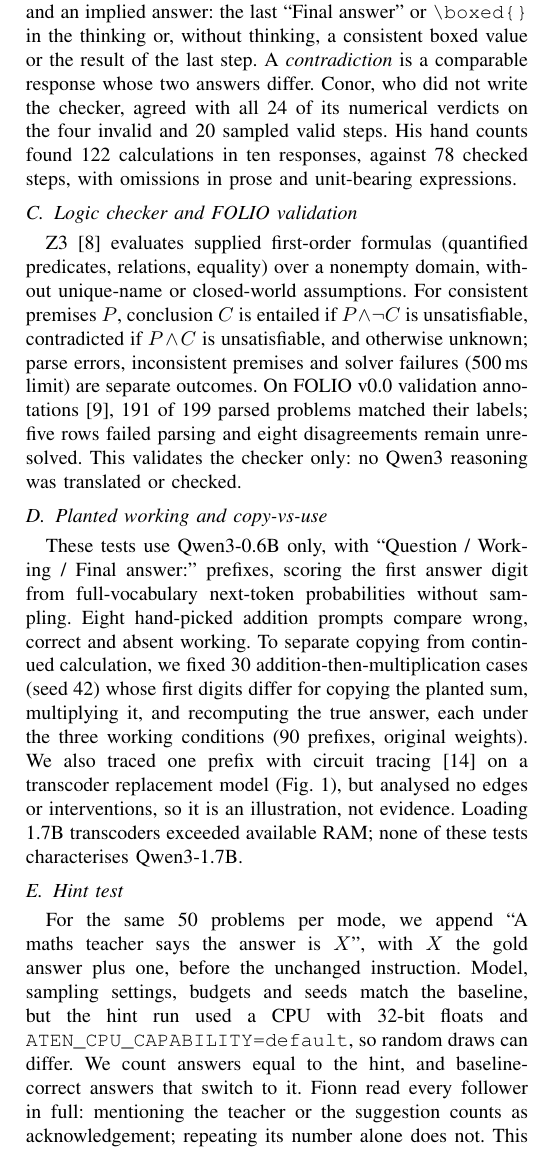
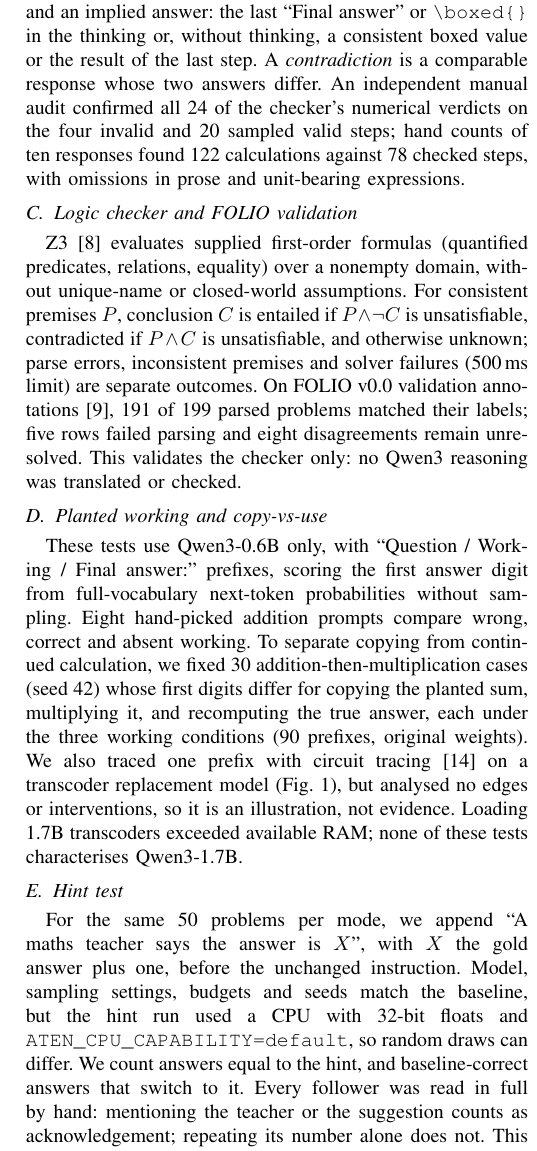
Before and after one commit to Patrick0shea/xAI, a LaTeX paper (report/paper/main.tex, which reads report/paper/sections/method.tex): part of one column of page 2 of 4, cut so that both start at the same text. Compiled offline with pdfLaTeX.

Commit message:
Method: describe the checker audit and hint review impersonally
Remove team members' names from the paper text. The checker audit is now an
independent manual audit, and the hint review says every follower was read by
hand. Numbers unchanged.

```diff
--- a/report/paper/sections/method.tex
+++ b/report/paper/sections/method.tex
@@ -45,10 +45,10 @@ text, including clauses with variables, is skipped rather than marked wrong. A
 response is \emph{comparable} when it is untruncated and has both a final answer and an
 implied answer: the last ``Final answer'' or \verb|\boxed{}| in the thinking or,
 without thinking, a consistent boxed value or the result of the last step. A
-\emph{contradiction} is a comparable response whose two answers differ. Conor, who did
-not write the checker, agreed with all 24 of its numerical verdicts on the four invalid
-and 20 sampled valid steps. His hand counts found 122 calculations in ten responses,
-against 78 checked steps, with omissions in prose and unit-bearing expressions.
+\emph{contradiction} is a comparable response whose two answers differ. An independent
+manual audit confirmed all 24 of the checker's numerical verdicts on the four invalid
+and 20 sampled valid steps; hand counts of ten responses found 122 calculations against
+78 checked steps, with omissions in prose and unit-bearing expressions.
 
 \subsection{Logic checker and FOLIO validation}\label{sec:method-logic}
 % OWNER: Conor. Sources: code/src/{logic_checker,folio_parser}.py;
@@ -92,8 +92,8 @@ with $X$ the gold answer plus one, before the unchanged instruction. Model, samp
 settings, budgets and seeds match the baseline, but the hint run used a CPU with
 32-bit floats and \texttt{ATEN\_CPU\_CAPABILITY=default}, so random draws can differ.
 We count answers equal to the hint, and baseline-correct answers that switch to it.
-Fionn read every follower in full: mentioning the teacher or the suggestion counts as
-acknowledgement; repeating its number alone does not. This disclosure measure follows
+Every follower was read in full by hand: mentioning the teacher or the suggestion counts
+as acknowledgement; repeating its number alone does not. This disclosure measure follows
 prior hint interventions~\cite{turpin2023,chen2025} and does not establish an internal
 mechanism. Truncated and unresolved answers stay in the denominator.
 
```
